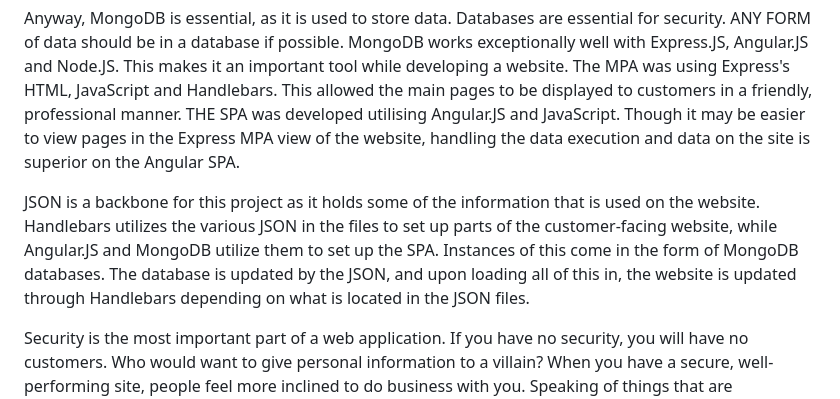
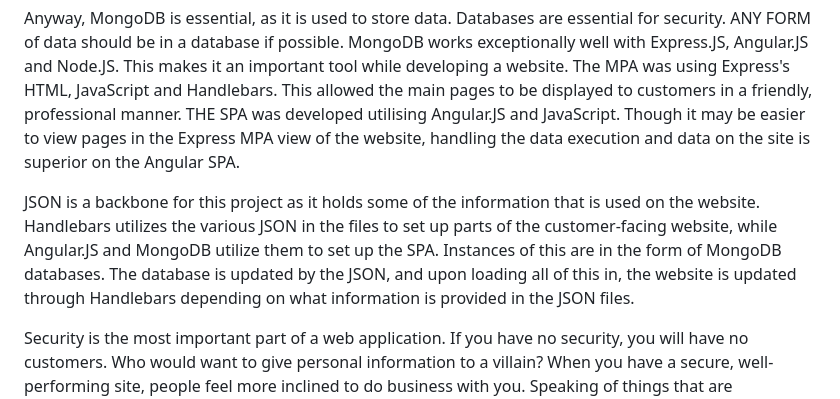
Before and after one commit to douglasbolden/cs465-fullstack, a Markdown page: README.md, the part around the change. GitHub-like rendering.

Commit message:
FINAL README UPDATE
Fixed a couple of typos.

```diff
--- a/README.md
+++ b/README.md
@@ -224,7 +224,7 @@ The MEAN stack is a great tool to use, though I have seen that another version o
 Anyway, MongoDB is essential, as it is used to store data. Databases are essential for security. ANY FORM of data should be in a database if possible. MongoDB works exceptionally well with Express.JS, Angular.JS and Node.JS. This makes it an important tool while developing a website.
 The MPA was using Express's HTML, JavaScript and Handlebars. This allowed the main pages to be displayed to customers in a friendly, professional manner. THE SPA was developed utilising Angular.JS and JavaScript. Though it may be easier to view pages in the Express MPA view of the website, handling the data execution and data on the site is superior on the Angular SPA.
 
-JSON is a backbone for this project as it holds some of the information that is used on the website. Handlebars utilizes the various JSON in the files to set up parts of the customer-facing website, while Angular.JS and MongoDB utilize them to set up the SPA. Instances of this come in the form of MongoDB databases. The database is updated by the JSON, and upon loading all of this in, the website is updated through Handlebars depending on what is located in the JSON files.
+JSON is a backbone for this project as it holds some of the information that is used on the website. Handlebars utilizes the various JSON in the files to set up parts of the customer-facing website, while Angular.JS and MongoDB utilize them to set up the SPA. Instances of this are in the form of MongoDB databases. The database is updated by the JSON, and upon loading all of this in, the website is updated through Handlebars depending on what information is provided in the JSON files.
 
 Security is the most important part of a web application. If you have no security, you will have no customers. Who would want to give personal information to a villain? When you have a secure, well-performing site, people feel more inclined to do business with you. Speaking of things that are important, the endpoints of a website are extremely important. Not a single person wants to go to a link that ends with 123498612348###75128476#23478#Q37r#687. That seems very suspicious to most people. Naming links with naming information that makes sense and looks good are important. The most demanding thing to a developer is to understand how methods work. In the case of this site, all of the methods that are implemented allow the website to complete various tasks. The most important methods for this site are the CRUD functionality methods. These allow the user to CREATE, READ, UPDATE, and DELETE. Without this, the website is essentially a security hazard if you have any personal data on it.
 
```
